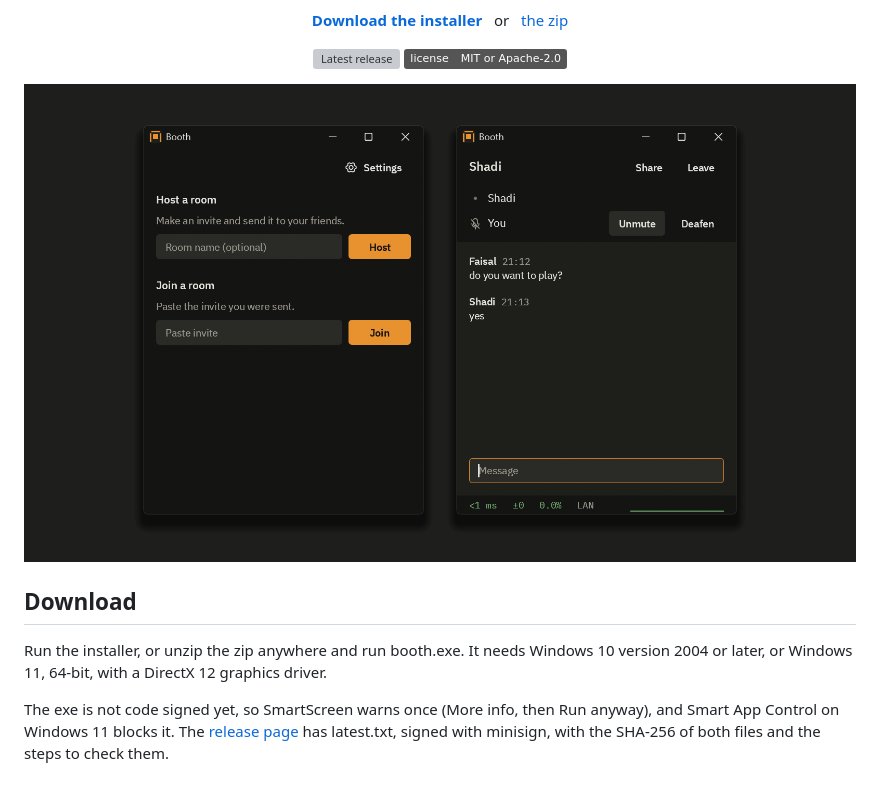
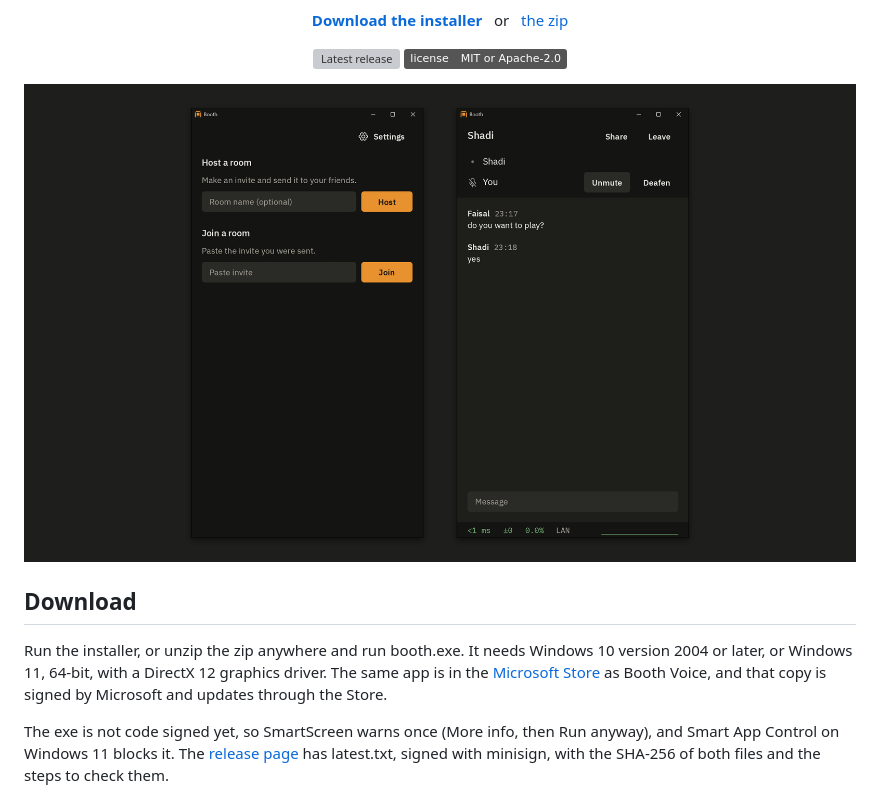
Before and after one commit to Shadi-Alrashoodi/booth, a Markdown page: README.md, the part around the change. Drawn GitHub-style; pictures changed too: docs/hero.png; badges without logos; grey boxes are pictures that could not be loaded.

Commit message:
add the store link and new pictures

```diff
--- a/README.md
+++ b/README.md
@@ -12,7 +12,7 @@
 
 ## Download
 
-Run the installer, or unzip the zip anywhere and run booth.exe. It needs Windows 10 version 2004 or later, or Windows 11, 64-bit, with a DirectX 12 graphics driver.
+Run the installer, or unzip the zip anywhere and run booth.exe. It needs Windows 10 version 2004 or later, or Windows 11, 64-bit, with a DirectX 12 graphics driver. The same app is in the [Microsoft Store](https://apps.microsoft.com/detail/9PDT1RSX3J4V) as Booth Voice, and that copy is signed by Microsoft and updates through the Store.
 
 The exe is not code signed yet, so SmartScreen warns once (More info, then Run anyway), and Smart App Control on Windows 11 blocks it. The [release page](https://github.com/Shadi-Alrashoodi/booth/releases/latest) has latest.txt, signed with minisign, with the SHA-256 of both files and the steps to check them.
 
```
Also changed, not shown: 1 other file.
